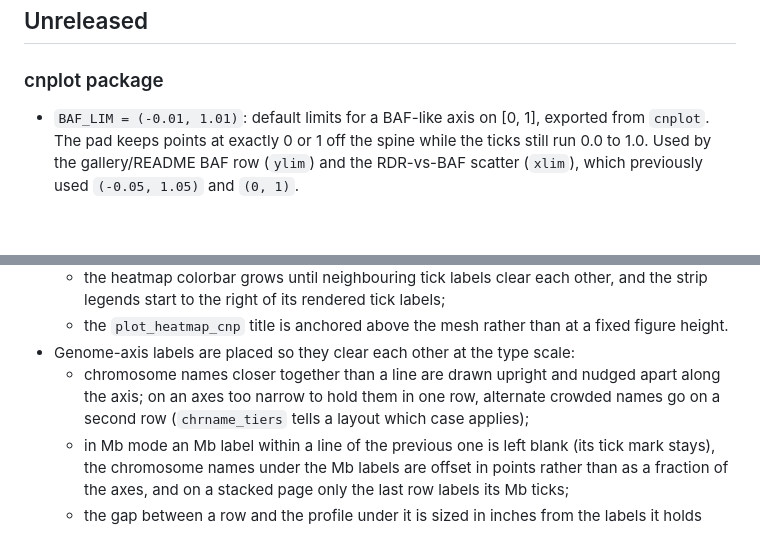
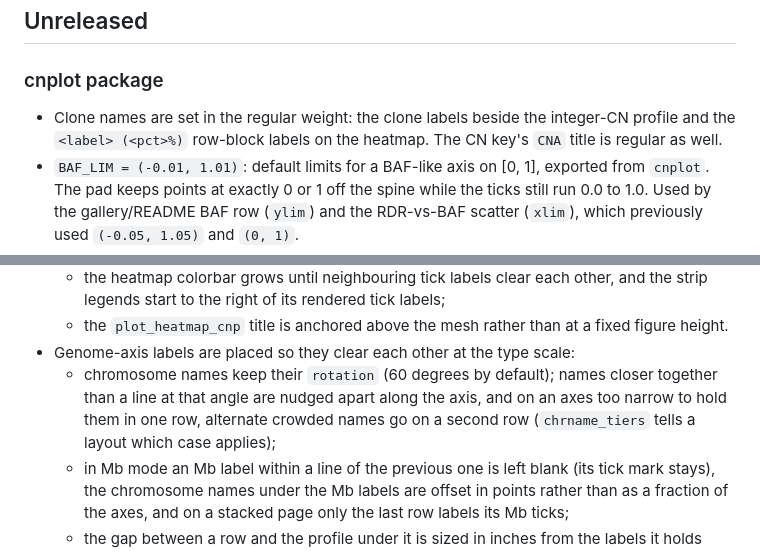
Before and after one commit to raphael-group/cnplot, a Markdown page: CHANGELOG.md, 2 parts joined by grey strips. Drawn GitHub-style; blank space fills up the shorter version.

```diff
--- a/CHANGELOG.md
+++ b/CHANGELOG.md
@@ -3,6 +3,9 @@
 ## Unreleased
 
 ### cnplot package
+- Clone names are set in the regular weight: the clone labels beside the integer-CN profile
+  and the `<label> (<pct>%)` row-block labels on the heatmap. The CN key's `CNA` title is
+  regular as well.
 - `BAF_LIM = (-0.01, 1.01)`: default limits for a BAF-like axis on [0, 1], exported from
   `cnplot`. The pad keeps points at exactly 0 or 1 off the spine while the ticks still run
   0.0 to 1.0. Used by the gallery/README BAF row (`ylim`) and the RDR-vs-BAF scatter
@@ -26,9 +29,10 @@
   - the `plot_heatmap_cnp` title is anchored above the mesh rather than at a fixed
     figure height.
 - Genome-axis labels are placed so they clear each other at the type scale:
-  - chromosome names closer together than a line are drawn upright and nudged apart along
-    the axis; on an axes too narrow to hold them in one row, alternate crowded names go on
-    a second row (`chrname_tiers` tells a layout which case applies);
+  - chromosome names keep their `rotation` (60 degrees by default); names closer together
+    than a line at that angle are nudged apart along the axis, and on an axes too narrow
+    to hold them in one row, alternate crowded names go on a second row (`chrname_tiers`
+    tells a layout which case applies);
   - in Mb mode an Mb label within a line of the previous one is left blank (its tick mark
     stays), the chromosome names under the Mb labels are offset in points rather than as a
     fraction of the axes, and on a stacked page only the last row labels its Mb ticks;
```
Also changed, not shown: README.md (+1 -1 lines), examples/fcn_ab.png, examples/heatmap_baf.png, examples/heatmap_rdr.png, examples/profile.png, examples/scatter_1d.png, examples/scatter_2d.png, 5 other files.
